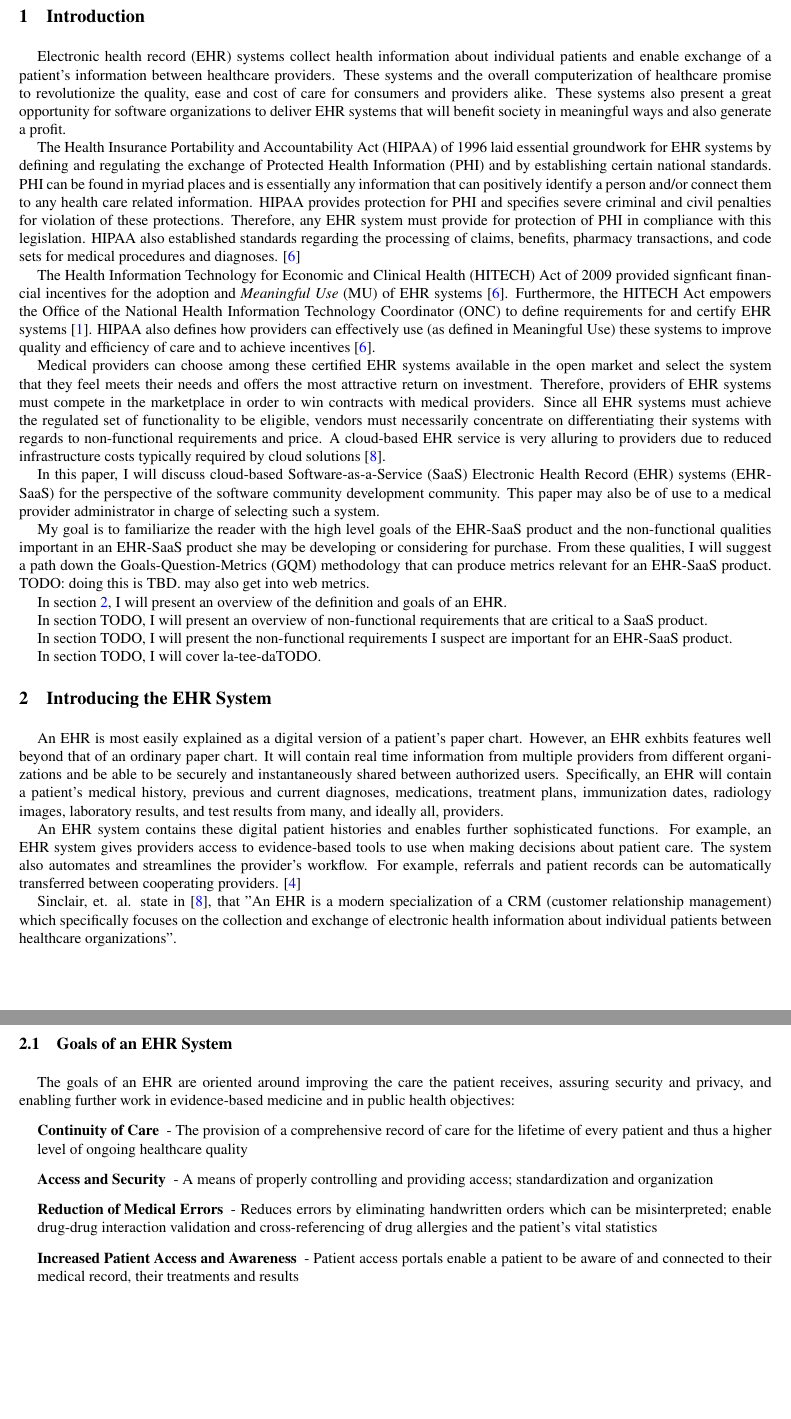
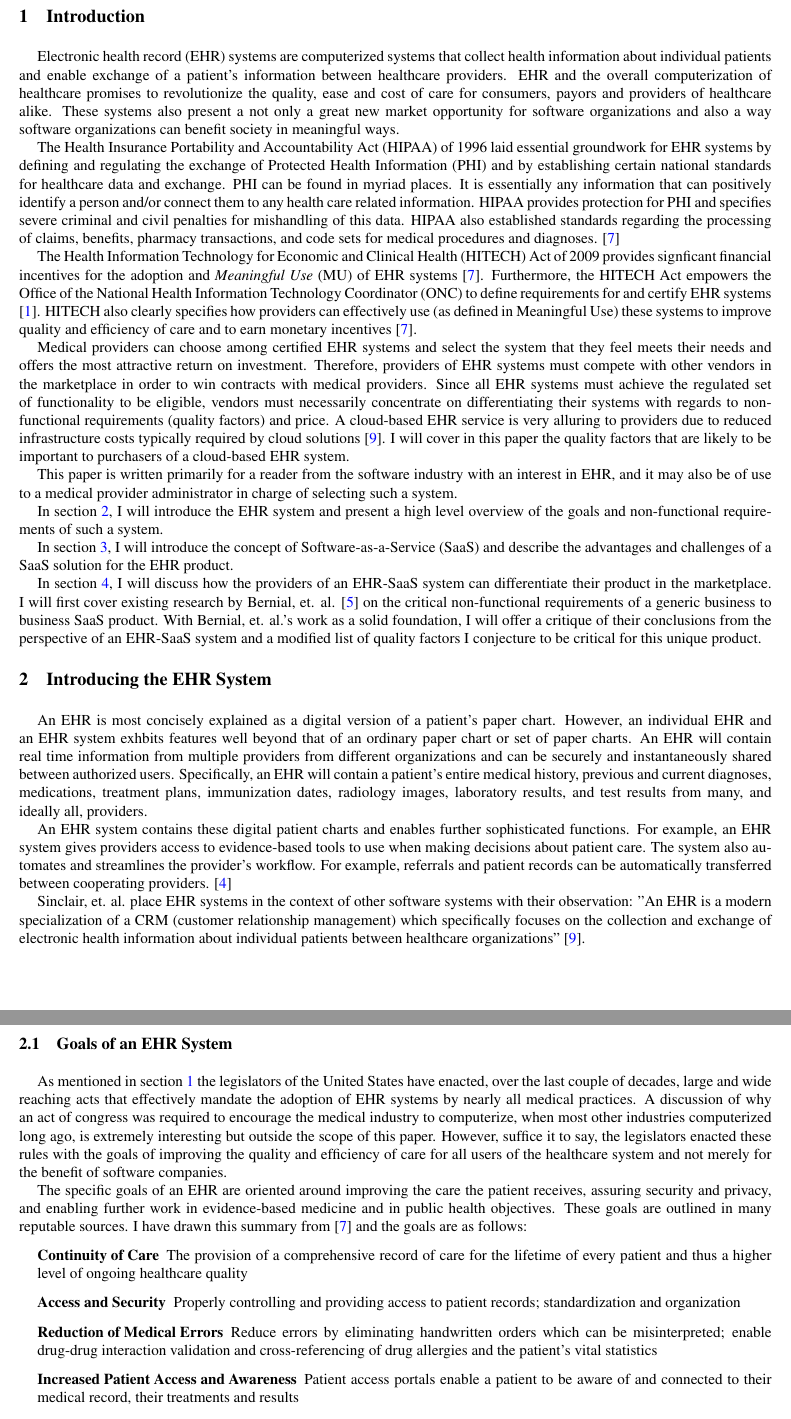
Before and after one commit to kristina-hager/ehr-metrics-measurement, a LaTeX document (EHRmetrics.tex): two parts of pages 1 and 2 of 6, joined at a grey line, cut so that both start at the same text, the shorter picture padded with empty space. Compiled offline with pdfLaTeX.

Commit message:
revisions

```diff
--- a/EHRmetrics.tex
+++ b/EHRmetrics.tex
@@ -38,72 +38,75 @@
 \section{Introduction}
 \label{sec:Introduction}
 
-Electronic health record (EHR) systems collect health information about individual patients
+Electronic health record (EHR) systems are computerized systems that collect health information about individual patients
 and enable exchange of a patient's information between healthcare providers.
-These systems and the overall computerization of healthcare promise to revolutionize the quality, ease and cost of care for consumers and providers alike.
-These systems also present a great opportunity for software organizations to deliver EHR systems that will benefit society in meaningful ways and also generate a profit.
+EHR and the overall computerization of healthcare promises to revolutionize the quality, ease and cost of care for consumers, payors and providers of healthcare alike.
+These systems also present a not only a great new market opportunity for software organizations and also a way software organizations can benefit society in meaningful ways.
 
 % Specific legislation in the United States has paved the way and, in essence, mandated that providers adopt EHR systems.
 % PHI definition: https://www.hipaa.com/hipaa-protected-health-information-what-does-phi-include/
 
-The Health Insurance Portability and Accountability Act (HIPAA) of 1996 laid essential groundwork for EHR systems by defining and regulating the exchange of Protected Health Information (PHI) and by establishing certain national standards.
-PHI can be found in myriad places and is essentially any information that can positively identify a person and/or connect them to any health care related information.
-HIPAA provides protection for PHI and specifies severe criminal and civil penalties for violation of these protections.
-Therefore, any EHR system must provide for protection of PHI in compliance with this legislation.
+The Health Insurance Portability and Accountability Act (HIPAA) of 1996 laid essential groundwork for EHR systems by defining and regulating the exchange of Protected Health Information (PHI) and by establishing certain national standards for healthcare data and exchange.
+PHI can be found in myriad places.
+It is essentially any information that can positively identify a person and/or connect them to any health care related information.
+HIPAA provides protection for PHI and specifies severe criminal and civil penalties for mishandling of this data.
+%Therefore, any EHR system must provide for protection of PHI in compliance with this legislation.
 HIPAA also established standards regarding the processing of claims, benefits, pharmacy transactions, and code sets for medical procedures and diagnoses.
 \cite{ehrbook}
 
-The Health Information Technology for Economic and Clinical Health (HITECH) Act of 2009 provided signficant financial incentives for the adoption and \textit{Meaningful Use} (MU) of EHR systems \cite{ehrbook}.
+The Health Information Technology for Economic and Clinical Health (HITECH) Act of 2009 provides signficant financial incentives for the adoption and \textit{Meaningful Use} (MU) of EHR systems \cite{ehrbook}.
 Furthermore, the HITECH Act empowers the Office of the National Health Information Technology Coordinator (ONC) to define requirements for and certify EHR systems \cite{onc-ehr}.
-HIPAA also defines how providers can effectively use (as defined in Meaningful Use) these systems to improve quality and efficiency of care and to achieve incentives \cite{ehrbook}.
+HITECH also clearly specifies how providers can effectively use (as defined in Meaningful Use) these systems to improve quality and efficiency of care and to earn monetary incentives \cite{ehrbook}.
 
 %An EHR system must be certified by the ONC as having the required functionality in order for the adopting provider to be eligible for incentives.
-Medical providers can choose among these certified EHR systems available in the open market and select the system that they feel meets their needs and offers the most attractive return on investment.
-Therefore, providers of EHR systems must compete in the marketplace in order to win contracts with medical providers.
-Since all EHR systems must achieve the regulated set of functionality to be eligible, vendors must necessarily concentrate on differentiating their systems with regards to non-functional requirements and price.
+Medical providers can choose among certified EHR systems and select the system that they feel meets their needs and offers the most attractive return on investment.
+Therefore, providers of EHR systems must compete with other vendors in the marketplace in order to win contracts with medical providers.
+Since all EHR systems must achieve the regulated set of functionality to be eligible, vendors must necessarily concentrate on differentiating their systems with regards to non-functional requirements (quality factors) and price.
 A cloud-based EHR service is very alluring to providers due to reduced infrastructure costs typically required by cloud solutions \cite{auditingprivacy}.
+I will cover in this paper the quality factors that are likely to be important to purchasers of a cloud-based EHR system.
 
-In this paper, I will discuss cloud-based Software-as-a-Service (SaaS) Electronic Health Record (EHR) systems (EHR-SaaS) for the perspective
-of the software community development community.
-This paper may also be of use to a medical provider administrator in charge of selecting such a system.
+This paper is written primarily for a reader from the software industry with an interest in EHR, and it may also be of use to a medical provider administrator in charge of selecting such a system.
 
-My goal is to familiarize the reader with the high level goals of the EHR-SaaS product and the non-functional qualities important in an EHR-SaaS product she may be developing or considering for purchase.
-From these qualities, I will suggest a path down the Goals-Question-Metrics (GQM) methodology that can produce metrics relevant for an EHR-SaaS product.
-TODO: doing this is TBD. may also get into web metrics.
+In section \ref{sec:Intro_EHR}, I will introduce the EHR system and present a high level overview of the goals and non-functional requirements of such a system.
 
-In section \ref{sec:Intro_EHR}, I will present an overview of the definition and goals of an EHR.
+In section \ref{sec:Intro_SaaS}, I will introduce the concept of Software-as-a-Service (SaaS) and describe the advantages and challenges of a SaaS solution for the EHR product.
 
-In section TODO, I will present an overview of non-functional requirements that are critical to a SaaS product.
-
-In section TODO, I will present the non-functional requirements I suspect are important for an EHR-SaaS product.
-
-In section TODO, I will cover la-tee-daTODO.
+In section \ref{sec:Critical-EhrSaaS-Ilities}, I will discuss how the providers of an EHR-SaaS system can differentiate their product in the marketplace.
+I will first cover existing research by Bernial, et. al. \cite{saasqual} on the critical non-functional requirements of a generic business to business SaaS product.
+With Bernial, et. al.'s work as a solid foundation, I will offer a critique of their conclusions from the perspective of an EHR-SaaS system and a modified list of quality factors I conjecture to be critical for this unique product.
 
 \section{Introducing the EHR System}
 \label{sec:Intro_EHR}
 
-An EHR is most easily explained as a digital version of a patient's paper chart.
-However, an EHR exhbits features well beyond that of an ordinary paper chart.
-It will contain real time information from multiple providers from different organizations and be able to be securely and instantaneously shared between authorized users.
-Specifically, an EHR will contain a patient's medical history, previous and current diagnoses, medications, treatment plans, immunization dates, radiology images, laboratory results, and test results from many, and ideally all, providers.
+An EHR is most concisely explained as a digital version of a patient's paper chart.
+However, an individual EHR and an EHR system exhbits features well beyond that of an ordinary paper chart or set of paper charts.
+An EHR will contain real time information from multiple providers from different organizations and can be securely and instantaneously shared between authorized users.
+Specifically, an EHR will contain a patient's entire medical history, previous and current diagnoses, medications, treatment plans, immunization dates, radiology images, laboratory results, and test results from many, and ideally all, providers.
 
-An EHR system contains these digital patient histories and enables further sophisticated functions.
+An EHR system contains these digital patient charts and enables further sophisticated functions.
 For example, an EHR system gives providers access to evidence-based tools to use when making decisions about patient care.
 The system also automates and streamlines the provider's workflow. For example, referrals and patient records can be automatically transferred between cooperating providers.
 \cite{healthit-ehr}
 
-Sinclair, et. al. state in \cite{auditingprivacy}, that "An EHR is a modern specialization of a CRM (customer relationship management) which specifically focuses on the collection and exchange of electronic health information about individual patients between healthcare organizations".
+Sinclair, et. al. place EHR systems in the context of other software systems with their observation: "An EHR is a modern specialization of a CRM (customer relationship management) which specifically focuses on the collection and exchange of electronic health information about individual patients between healthcare organizations" \cite{auditingprivacy}.
 
 
 \subsection{Goals of an EHR System}
 \label{sec:Goals of an EHR}
 
-The goals of an EHR are oriented around improving the care the patient receives, assuring security and privacy, and enabling further work in evidence-based medicine and in public health objectives:
+As mentioned in section \ref{sec:Introduction} the legislators of the United States have enacted, over the last couple of decades, large and wide reaching acts that effectively mandate the adoption of EHR systems by nearly all medical practices.
+A discussion of why an act of congress was required to encourage the medical industry to computerize, when most other industries computerized long ago, is extremely interesting but outside the scope of this paper.
+However, suffice it to say, the legislators enacted these rules with the goals of improving the quality and efficiency of care for all users of the healthcare system and not merely for the benefit of software companies.
+%These acts also enabled regulatory bodies to specify very clearly what an EHR system is, what standards it must obey, and how a practice must use these systems to achieve improvements in care.
+
+The specific goals of an EHR are oriented around improving the care the patient receives, assuring security and privacy, and enabling further work in evidence-based medicine and in public health objectives.
+These goals are outlined in many reputable sources.
+I have drawn this summary from \cite{ehrbook} and the goals are as follows:
 \begin{description}
-\item[Continuity of Care] - The provision of a comprehensive record of care for the lifetime of every patient and thus a higher level of ongoing healthcare quality
-\item[Access and Security] - A means of properly controlling and providing access; standardization and organization
-\item[Reduction of Medical Errors] - Reduces errors by eliminating handwritten orders which can be misinterpreted; enable drug-drug interaction validation and cross-referencing of drug allergies and the patient's vital statistics
-\item[Increased Patient Access and Awareness] - Patient access portals enable a patient to be aware of and connected to their medical record, their treatments and results
-\item[Evidence-Based Medicine] - Collection of patient medical data, treatments and results into connected databases enabled unprecedented research over long period of time
-\item[Public Health Reporting] - The collection of patient data as above supports and improves efficiency in public health efforts in areas like tracking and researching communicable illnesses and chronic conditions
+	\item[Continuity of Care] The provision of a comprehensive record of care for the lifetime of every patient and thus a higher level of ongoing healthcare quality
+	\item[Access and Security] Properly controlling and providing access to patient records; standardization and organization
+	\item[Reduction of Medical Errors] Reduce errors by eliminating handwritten orders which can be misinterpreted; enable drug-drug interaction validation and cross-referencing of drug allergies and the patient's vital statistics
+	\item[Increased Patient Access and Awareness] Patient access portals enable a patient to be aware of and connected to their medical record, their treatments and results
+	\item[Evidence-Based Medicine] Collection of patient medical data, treatments and results into connected databases enabled unprecedented research over long period of time
+	\item[Public Health Reporting] The collection of patient data as above supports and improves efficiency in public health efforts in areas like tracking and researching communicable illnesses and chronic conditions
 \end{description}
```
Also changed, not shown: refs.bib (+14 -1 lines), EHRmetrics.tex (6 more changed lines).
